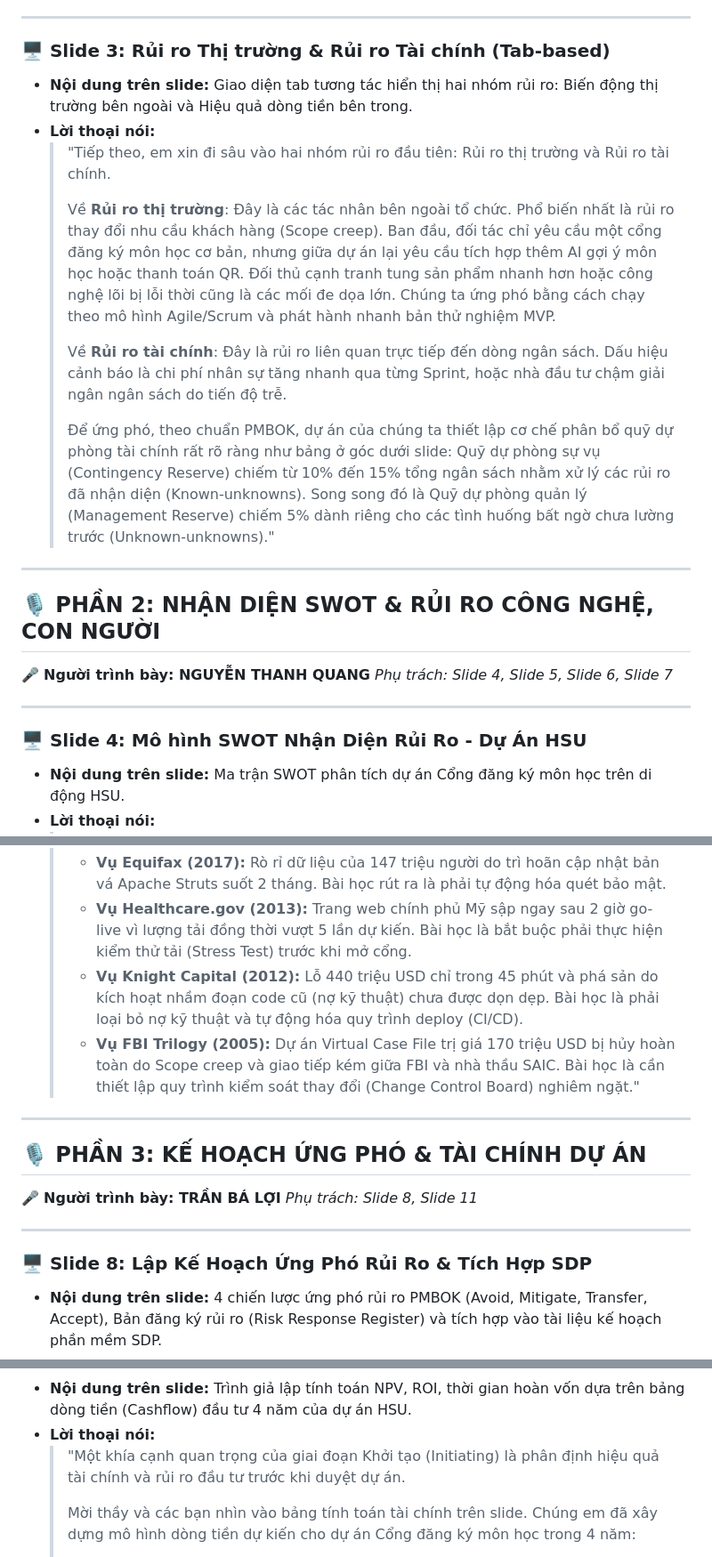
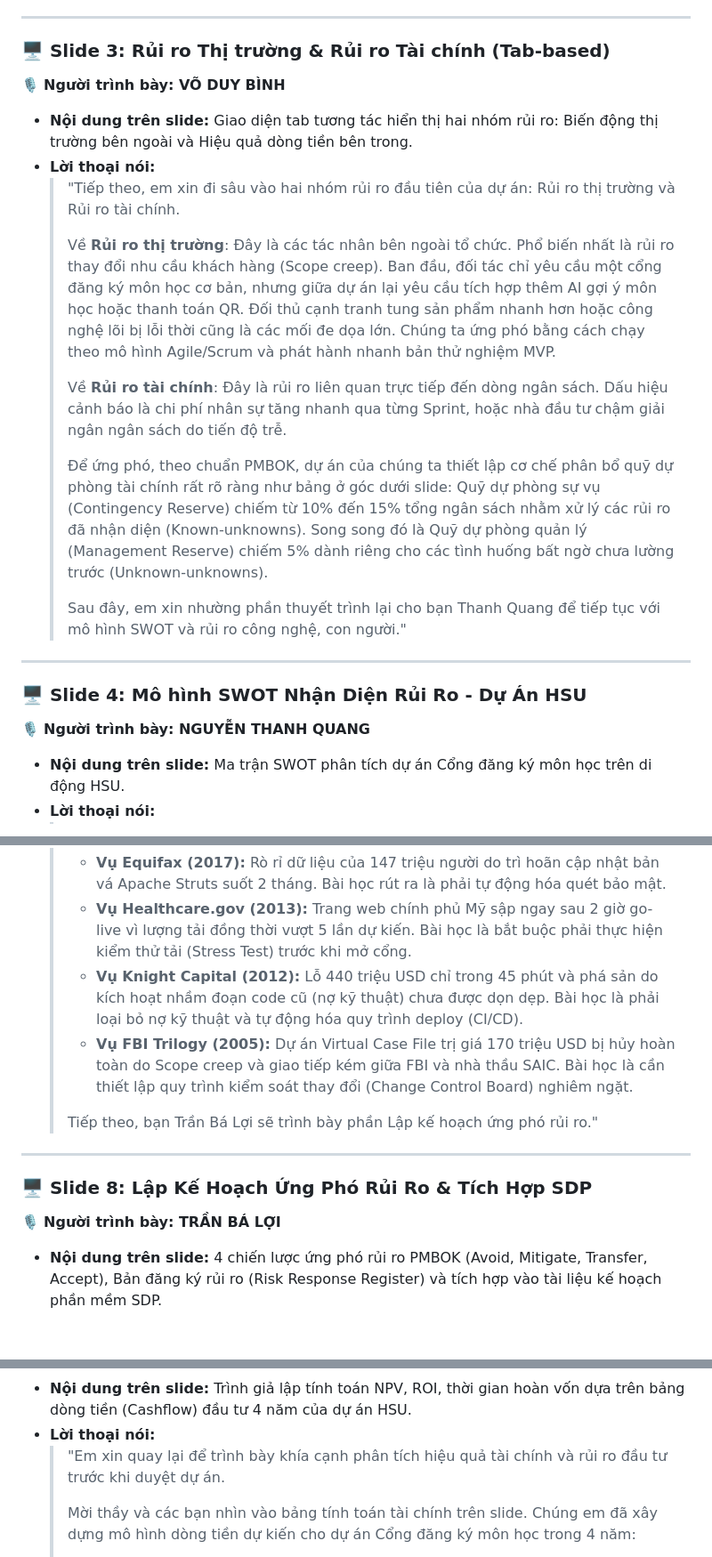
Before and after one commit to DYBInh2k5/Seminar_And_Project_QTDAPM, a Markdown page: Seminar/kich_ban_thuyet_trinh.md, 3 parts joined by grey strips. Shown at 89% size. Rendered like a GitHub page; blank space fills up the shorter version.

```diff
--- a/Seminar/kich_ban_thuyet_trinh.md
+++ b/Seminar/kich_ban_thuyet_trinh.md
@@ -33,25 +29,23 @@
 ---
 
 ### 🖥️ Slide 3: Rủi ro Thị trường & Rủi ro Tài chính (Tab-based)
+🎙️ **Người trình bày: VÕ DUY BÌNH**
 *   **Nội dung trên slide:** Giao diện tab tương tác hiển thị hai nhóm rủi ro: Biến động thị trường bên ngoài và Hiệu quả dòng tiền bên trong.
 *   **Lời thoại nói:**
-    > "Tiếp theo, em xin đi sâu vào hai nhóm rủi ro đầu tiên: Rủi ro thị trường và Rủi ro tài chính.
+    > "Tiếp theo, em xin đi sâu vào hai nhóm rủi ro đầu tiên của dự án: Rủi ro thị trường và Rủi ro tài chính.
     >
     > Về **Rủi ro thị trường**: Đây là các tác nhân bên ngoài tổ chức. Phổ biến nhất là rủi ro thay đổi nhu cầu khách hàng (Scope creep). Ban đầu, đối tác chỉ yêu cầu một cổng đăng ký môn học cơ bản, nhưng giữa dự án lại yêu cầu tích hợp thêm AI gợi ý môn học hoặc thanh toán QR. Đối thủ cạnh tranh tung sản phẩm nhanh hơn hoặc công nghệ lõi bị lỗi thời cũng là các mối đe dọa lớn. Chúng ta ứng phó bằng cách chạy theo mô hình Agile/Scrum và phát hành nhanh bản thử nghiệm MVP.
     >
     > Về **Rủi ro tài chính**: Đây là rủi ro liên quan trực tiếp đến dòng ngân sách. Dấu hiệu cảnh báo là chi phí nhân sự tăng nhanh qua từng Sprint, hoặc nhà đầu tư chậm giải ngân ngân sách do tiến độ trễ.
     >
-    > Để ứng phó, theo chuẩn PMBOK, dự án của chúng ta thiết lập cơ chế phân bổ quỹ dự phòng tài chính rất rõ ràng như bảng ở góc dưới slide: Quỹ dự phòng sự vụ (Contingency Reserve) chiếm từ 10% đến 15% tổng ngân sách nhằm xử lý các rủi ro đã nhận diện (Known-unknowns). Song song đó là Quỹ dự phòng quản lý (Management Reserve) chiếm 5% dành riêng cho các tình huống bất ngờ chưa lường trước (Unknown-unknowns)."
-
----
-
-## 🎙️ PHẦN 2: NHẬN DIỆN SWOT & RỦI RO CÔNG NGHỆ, CON NGƯỜI
-🎤 **Người trình bày: NGUYỄN THANH QUANG**
-*Phụ trách: Slide 4, Slide 5, Slide 6, Slide 7*
+    > Để ứng phó, theo chuẩn PMBOK, dự án của chúng ta thiết lập cơ chế phân bổ quỹ dự phòng tài chính rất rõ ràng như bảng ở góc dưới slide: Quỹ dự phòng sự vụ (Contingency Reserve) chiếm từ 10% đến 15% tổng ngân sách nhằm xử lý các rủi ro đã nhận diện (Known-unknowns). Song song đó là Quỹ dự phòng quản lý (Management Reserve) chiếm 5% dành riêng cho các tình huống bất ngờ chưa lường trước (Unknown-unknowns).
+    >
+    > Sau đây, em xin nhường phần thuyết trình lại cho bạn Thanh Quang để tiếp tục với mô hình SWOT và rủi ro công nghệ, con người."
 
 ---
 
 ### 🖥️ Slide 4: Mô hình SWOT Nhận Diện Rủi Ro - Dự Án HSU
+🎙️ **Người trình bày: NGUYỄN THANH QUANG**
 *   **Nội dung trên slide:** Ma trận SWOT phân tích dự án Cổng đăng ký môn học trên di động HSU.
 *   **Lời thoại nói:**
     > "Xin chào thầy và các bạn, em là Thanh Quang. Tiếp theo phần trình bày của bạn Bình, em xin giới thiệu về mô hình SWOT mà nhóm đã xây dựng riêng cho dự án Đăng ký học phần di động của sinh viên HSU.
@@ -97,17 +94,14 @@
     > *   **Vụ Equifax (2017):** Rò rỉ dữ liệu của 147 triệu người do trì hoãn cập nhật bản vá Apache Struts suốt 2 tháng. Bài học rút ra là phải tự động hóa quét bảo mật.
     > *   **Vụ Healthcare.gov (2013):** Trang web chính phủ Mỹ sập ngay sau 2 giờ go-live vì lượng tải đồng thời vượt 5 lần dự kiến. Bài học là bắt buộc phải thực hiện kiểm thử tải (Stress Test) trước khi mở cổng.
     > *   **Vụ Knight Capital (2012):** Lỗ 440 triệu USD chỉ trong 45 phút và phá sản do kích hoạt nhầm đoạn code cũ (nợ kỹ thuật) chưa được dọn dẹp. Bài học là phải loại bỏ nợ kỹ thuật và tự động hóa quy trình deploy (CI/CD).
-    > *   **Vụ FBI Trilogy (2005):** Dự án Virtual Case File trị giá 170 triệu USD bị hủy hoàn toàn do Scope creep và giao tiếp kém giữa FBI và nhà thầu SAIC. Bài học là cần thiết lập quy trình kiểm soát thay đổi (Change Control Board) nghiêm ngặt."
-
----
-
-## 🎙️ PHẦN 3: KẾ HOẠCH ỨNG PHÓ & TÀI CHÍNH DỰ ÁN
-🎤 **Người trình bày: TRẦN BÁ LỢI**
-*Phụ trách: Slide 8, Slide 11*
+    > *   **Vụ FBI Trilogy (2005):** Dự án Virtual Case File trị giá 170 triệu USD bị hủy hoàn toàn do Scope creep và giao tiếp kém giữa FBI và nhà thầu SAIC. Bài học là cần thiết lập quy trình kiểm soát thay đổi (Change Control Board) nghiêm ngặt.
+    >
+    > Tiếp theo, bạn Trần Bá Lợi sẽ trình bày phần Lập kế hoạch ứng phó rủi ro."
 
 ---
 
 ### 🖥️ Slide 8: Lập Kế Hoạch Ứng Phó Rủi Ro & Tích Hợp SDP
+🎙️ **Người trình bày: TRẦN BÁ LỢI**
 *   **Nội dung trên slide:** 4 chiến lược ứng phó rủi ro PMBOK (Avoid, Mitigate, Transfer, Accept), Bản đăng ký rủi ro (Risk Response Register) và tích hợp vào tài liệu kế hoạch phần mềm SDP.
 *   **Lời thoại nói:**
     > "Xin chào thầy và các bạn, em là Trần Bá Lợi. Sau khi đã nhận diện các rủi ro kỹ thuật và nhân sự ở trên, em xin trình bày các phương án lập kế hoạch ứng phó cụ thể.
@@ -125,6 +153,6 @@
 *   **Nội dung trên slide:** Trình giả lập tính toán NPV, ROI, thời gian hoàn vốn dựa trên bảng dòng tiền (Cashflow) đầu tư 4 năm của dự án HSU.
 *   **Lời thoại nói:**
-    > "Một khía cạnh quan trọng của giai đoạn Khởi tạo (Initiating) là phân định hiệu quả tài chính và rủi ro đầu tư trước khi duyệt dự án.
+    > "Em xin quay lại để trình bày khía cạnh phân tích hiệu quả tài chính và rủi ro đầu tư trước khi duyệt dự án.
     >
     > Mời thầy và các bạn nhìn vào bảng tính toán tài chính trên slide. Chúng em đã xây dựng mô hình dòng tiền dự kiến cho dự án Cổng đăng ký môn học trong 4 năm:
     > *   **Năm 0 (Đầu tư ban đầu):** Chi phí phát triển phần mềm và hạ tầng là $150,000 (tương đương với thực tế JWD).
```
Also changed, not shown: other parts of Seminar/kich_ban_thuyet_trinh.md (+47 -44 lines).
